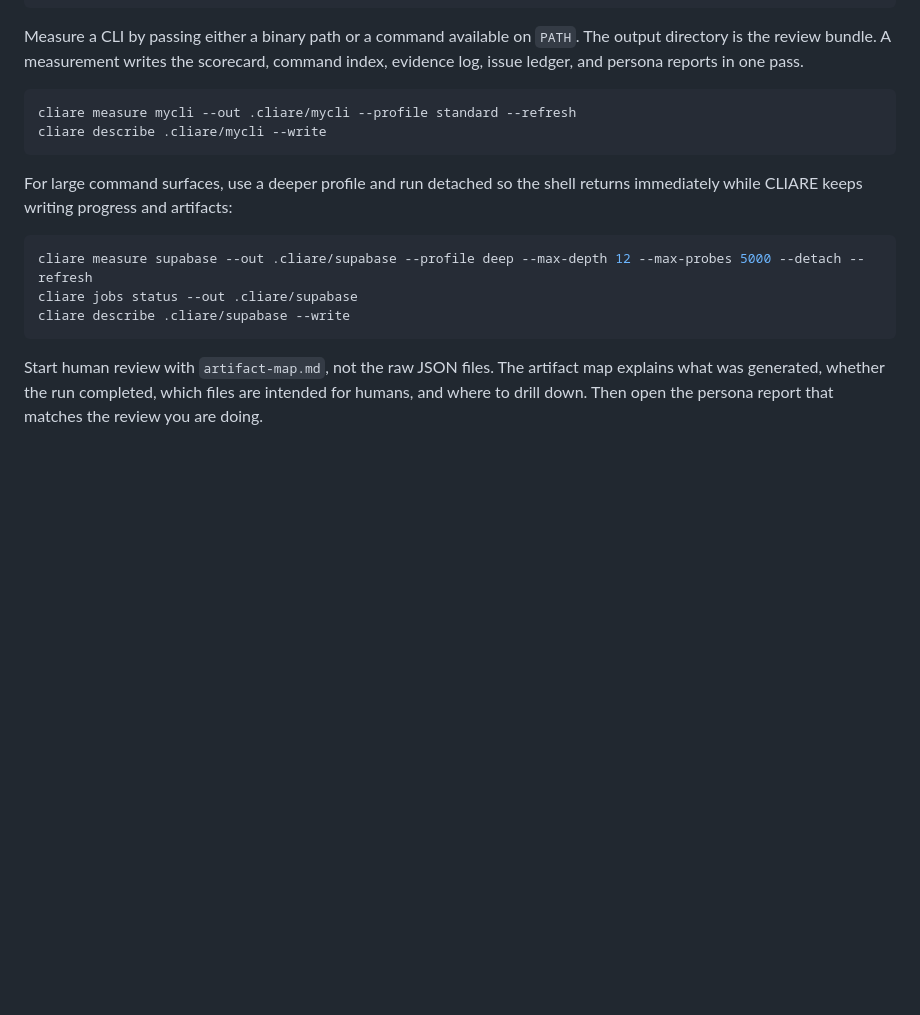
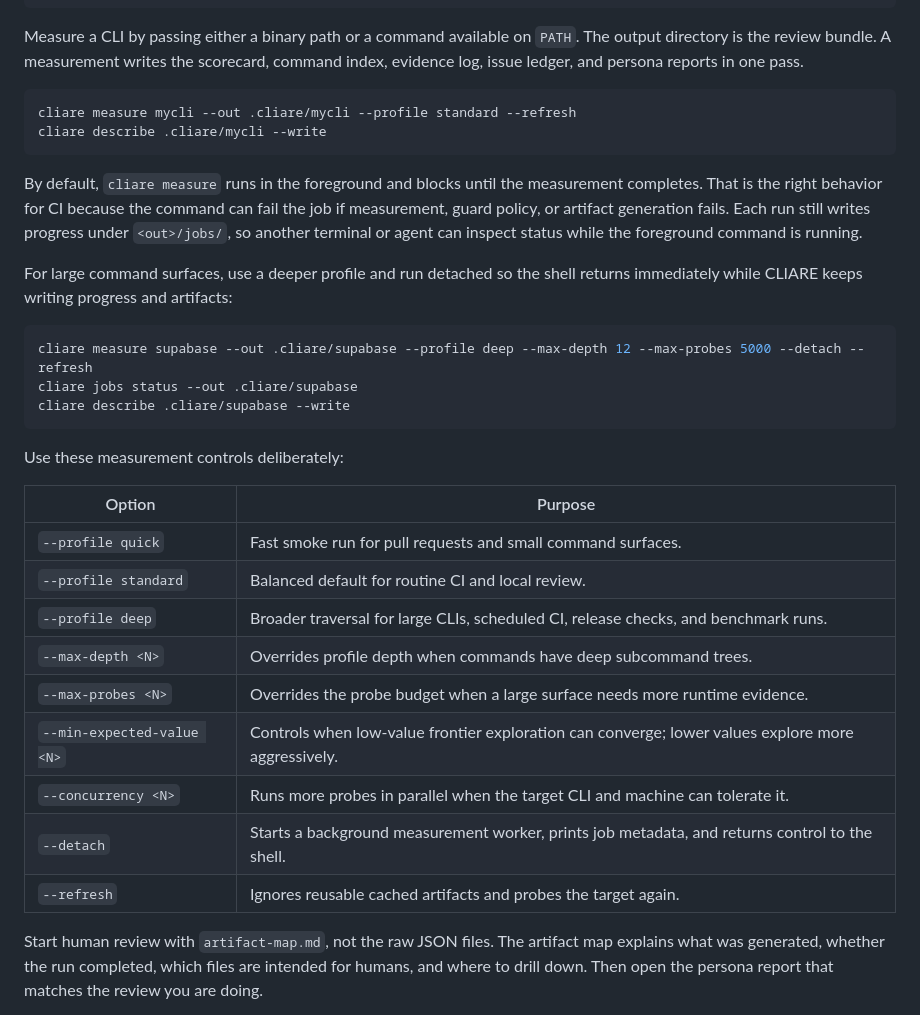
Before and after one commit to modiqo/cliare, a Markdown page: README.md, the part around the change. Rendered like a GitHub page; blank space fills up the shorter version.

Commit message:
docs: clarify measurement controls

````diff
--- a/README.md
+++ b/README.md
@@ -79,6 +79,8 @@ cliare measure mycli --out .cliare/mycli --profile standard --refresh
 cliare describe .cliare/mycli --write
 ```
 
+By default, `cliare measure` runs in the foreground and blocks until the measurement completes. That is the right behavior for CI because the command can fail the job if measurement, guard policy, or artifact generation fails. Each run still writes progress under `<out>/jobs/`, so another terminal or agent can inspect status while the foreground command is running.
+
 For large command surfaces, use a deeper profile and run detached so the shell returns immediately while CLIARE keeps writing progress and artifacts:
 
 ```sh
@@ -86,6 +88,20 @@ cliare measure supabase --out .cliare/supabase --profile deep --max-depth 12 --m
 cliare jobs status --out .cliare/supabase
 cliare describe .cliare/supabase --write
 ```
+
+Use these measurement controls deliberately:
+
+| Option | Purpose |
+|---|---|
+| `--profile quick` | Fast smoke run for pull requests and small command surfaces. |
+| `--profile standard` | Balanced default for routine CI and local review. |
+| `--profile deep` | Broader traversal for large CLIs, scheduled CI, release checks, and benchmark runs. |
+| `--max-depth <N>` | Overrides profile depth when commands have deep subcommand trees. |
+| `--max-probes <N>` | Overrides the probe budget when a large surface needs more runtime evidence. |
+| `--min-expected-value <N>` | Controls when low-value frontier exploration can converge; lower values explore more aggressively. |
+| `--concurrency <N>` | Runs more probes in parallel when the target CLI and machine can tolerate it. |
+| `--detach` | Starts a background measurement worker, prints job metadata, and returns control to the shell. |
+| `--refresh` | Ignores reusable cached artifacts and probes the target again. |
 
 Start human review with `artifact-map.md`, not the raw JSON files. The artifact map explains what was generated, whether the run completed, which files are intended for humans, and where to drill down. Then open the persona report that matches the review you are doing.
 
````
